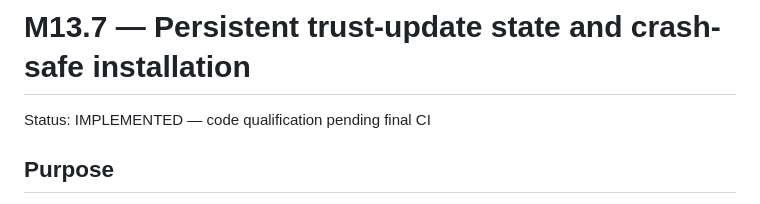
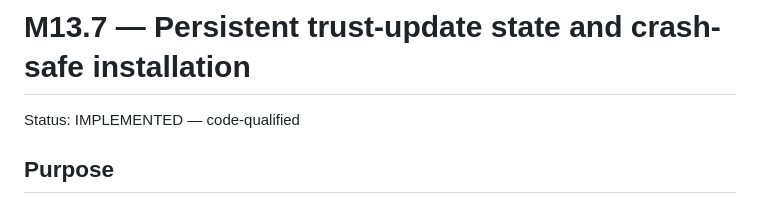
Before and after one commit to Ploos-AS/Amiga-Antivirus-Appliance, a Markdown page: docs/M13_7_SPEC.md, the part around the change. Rendered like a GitHub page.

Commit message:
Mark M13.7 code-qualified

```diff
--- a/docs/M13_7_SPEC.md
+++ b/docs/M13_7_SPEC.md
@@ -1,6 +1,6 @@
 # M13.7 — Persistent trust-update state and crash-safe installation
 
-Status: IMPLEMENTED — code qualification pending final CI
+Status: IMPLEMENTED — code-qualified
 
 ## Purpose
 
```
